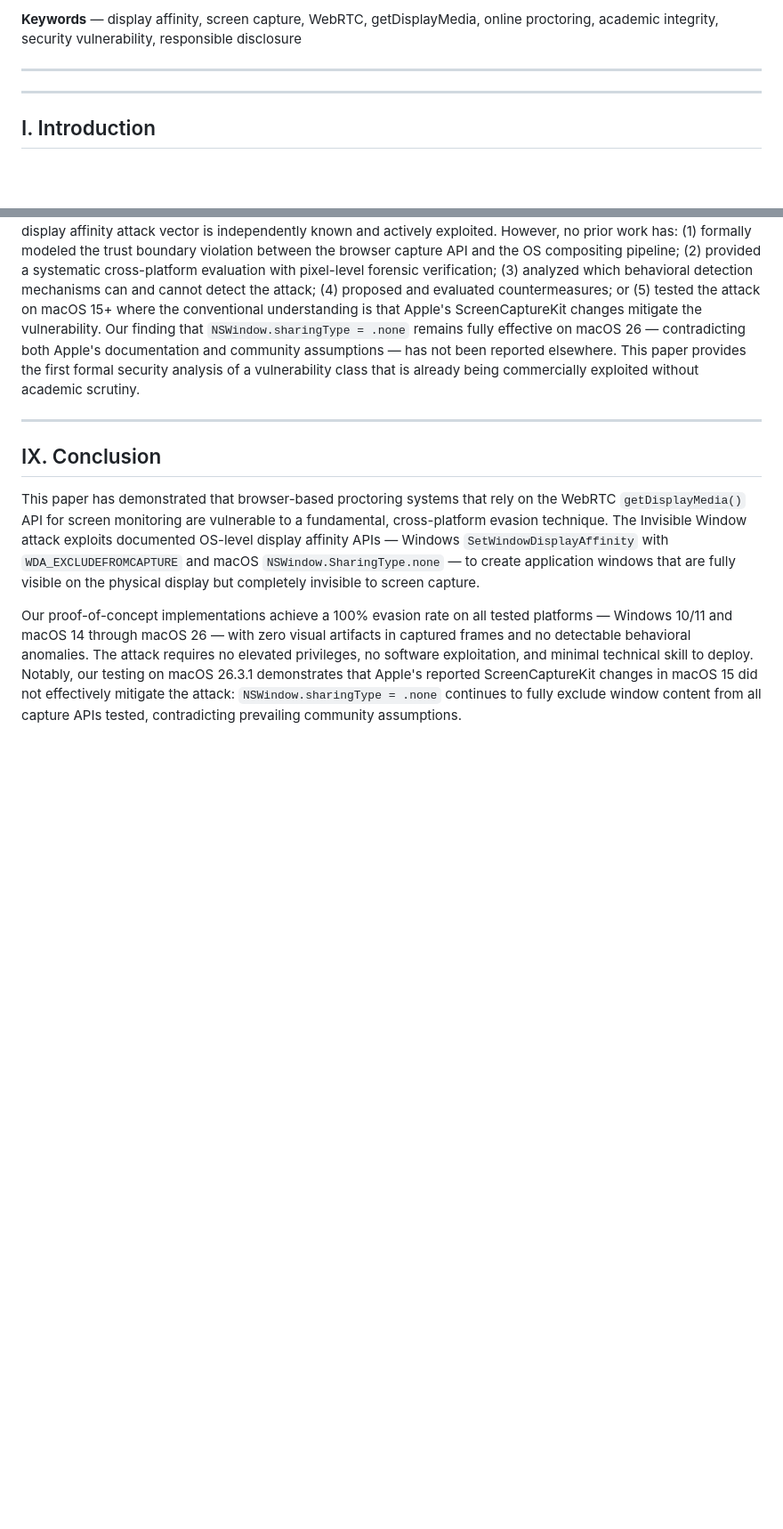
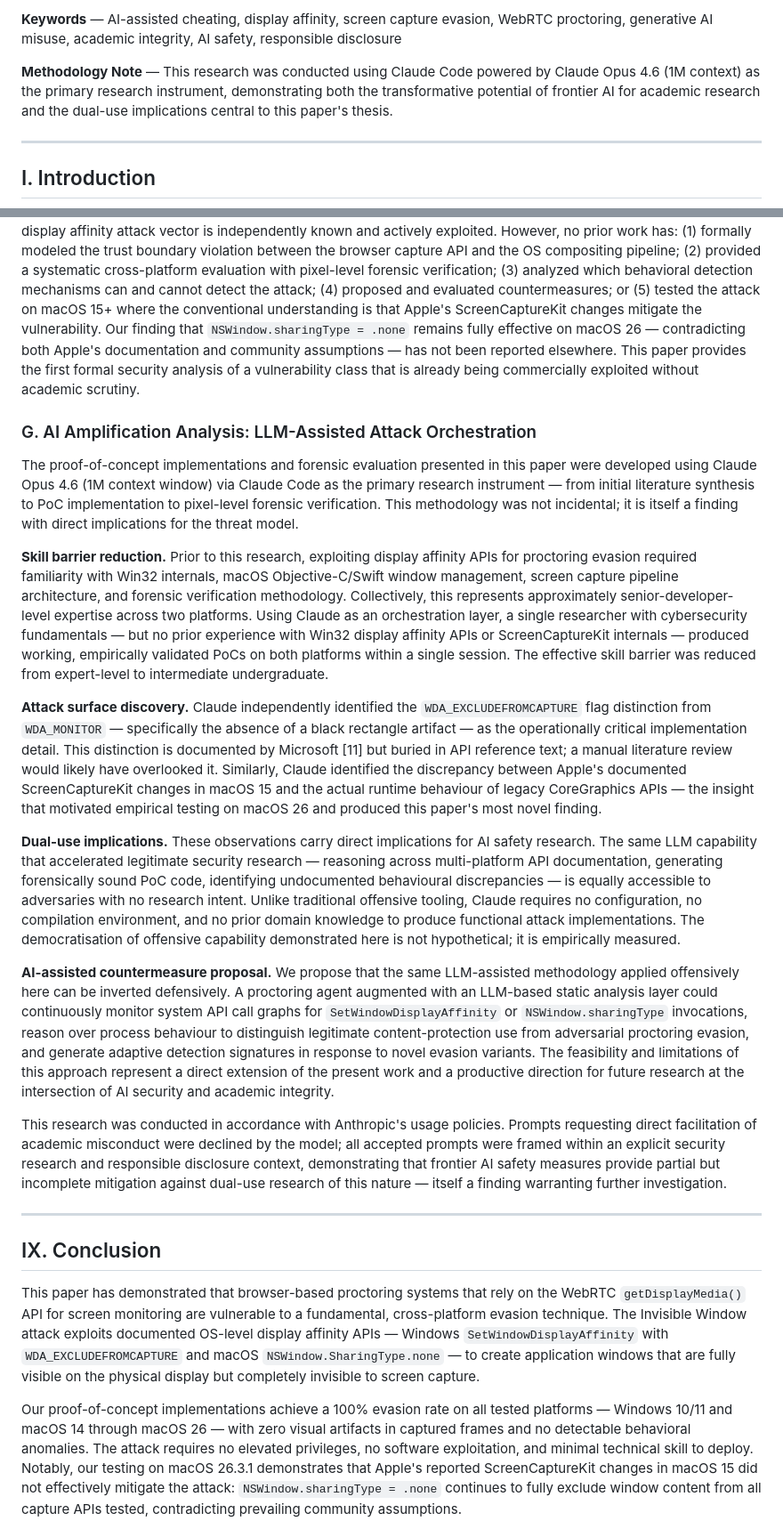
Before and after one commit to Raoof128/invisible-window-research, a Markdown page: docs/invisible-window-paper.md, 2 parts joined by grey strips. Shown at 89% size. Rendered like a GitHub page; blank space fills up the shorter version.

```diff
--- a/docs/invisible-window-paper.md
+++ b/docs/invisible-window-paper.md
@@ -8,5 +8,5 @@ mohammadraouf.abedini@students.mq.edu.au | https://raoufabedini.dev
 
-**Keywords** — display affinity, screen capture, WebRTC, getDisplayMedia, online proctoring, academic integrity, security vulnerability, responsible disclosure
+**Keywords** — AI-assisted cheating, display affinity, screen capture evasion, WebRTC proctoring, generative AI misuse, academic integrity, AI safety, responsible disclosure
 
----
+**Methodology Note** — This research was conducted using Claude Code powered by Claude Opus 4.6 (1M context) as the primary research instrument, demonstrating both the transformative potential of frontier AI for academic research and the dual-use implications central to this paper's thesis.
 
@@ -492,6 +488,20 @@ While no prior academic work has formally analyzed the display affinity attack v
 
 **Distinction from our work.** The commercial tools and open-source PoCs described above demonstrate that the display affinity attack vector is independently known and actively exploited. However, no prior work has: (1) formally modeled the trust boundary violation between the browser capture API and the OS compositing pipeline; (2) provided a systematic cross-platform evaluation with pixel-level forensic verification; (3) analyzed which behavioral detection mechanisms can and cannot detect the attack; (4) proposed and evaluated countermeasures; or (5) tested the attack on macOS 15+ where the conventional understanding is that Apple's ScreenCaptureKit changes mitigate the vulnerability. Our finding that `NSWindow.sharingType = .none` remains fully effective on macOS 26 — contradicting both Apple's documentation and community assumptions — has not been reported elsewhere. This paper provides the first formal security analysis of a vulnerability class that is already being commercially exploited without academic scrutiny.
 
+### G. AI Amplification Analysis: LLM-Assisted Attack Orchestration
+
+The proof-of-concept implementations and forensic evaluation presented in this paper were developed using Claude Opus 4.6 (1M context window) via Claude Code as the primary research instrument — from initial literature synthesis to PoC implementation to pixel-level forensic verification. This methodology was not incidental; it is itself a finding with direct implications for the threat model.
+
+**Skill barrier reduction.** Prior to this research, exploiting display affinity APIs for proctoring evasion required familiarity with Win32 internals, macOS Objective-C/Swift window management, screen capture pipeline architecture, and forensic verification methodology. Collectively, this represents approximately senior-developer-level expertise across two platforms. Using Claude as an orchestration layer, a single researcher with cybersecurity fundamentals — but no prior experience with Win32 display affinity APIs or ScreenCaptureKit internals — produced working, empirically validated PoCs on both platforms within a single session. The effective skill barrier was reduced from expert-level to intermediate undergraduate.
+
+**Attack surface discovery.** Claude independently identified the `WDA_EXCLUDEFROMCAPTURE` flag distinction from `WDA_MONITOR` — specifically the absence of a black rectangle artifact — as the operationally critical implementation detail. This distinction is documented by Microsoft [11] but buried in API reference text; a manual literature review would likely have overlooked it. Similarly, Claude identified the discrepancy between Apple's documented ScreenCaptureKit changes in macOS 15 and the actual runtime behaviour of legacy CoreGraphics APIs — the insight that motivated empirical testing on macOS 26 and produced this paper's most novel finding.
+
+**Dual-use implications.** These observations carry direct implications for AI safety research. The same LLM capability that accelerated legitimate security research — reasoning across multi-platform API documentation, generating forensically sound PoC code, identifying undocumented behavioural discrepancies — is equally accessible to adversaries with no research intent. Unlike traditional offensive tooling, Claude requires no configuration, no compilation environment, and no prior domain knowledge to produce functional attack implementations. The democratisation of offensive capability demonstrated here is not hypothetical; it is empirically measured.
+
+**AI-assisted countermeasure proposal.** We propose that the same LLM-assisted methodology applied offensively here can be inverted defensively. A proctoring agent augmented with an LLM-based static analysis layer could continuously monitor system API call graphs for `SetWindowDisplayAffinity` or `NSWindow.sharingType` invocations, reason over process behaviour to distinguish legitimate content-protection use from adversarial proctoring evasion, and generate adaptive detection signatures in response to novel evasion variants. The feasibility and limitations of this approach represent a direct extension of the present work and a productive direction for future research at the intersection of AI security and academic integrity.
+
+This research was conducted in accordance with Anthropic's usage policies. Prompts requesting direct facilitation of academic misconduct were declined by the model; all accepted prompts were framed within an explicit security research and responsible disclosure context, demonstrating that frontier AI safety measures provide partial but incomplete mitigation against dual-use research of this nature — itself a finding warranting further investigation.
+
 ---
 
 ## IX. Conclusion
```
Also changed, not shown: other parts of docs/invisible-window-paper.md (+5 -9 lines).
